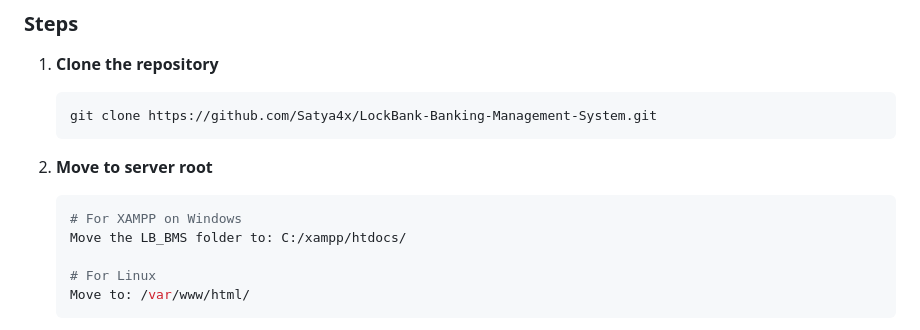
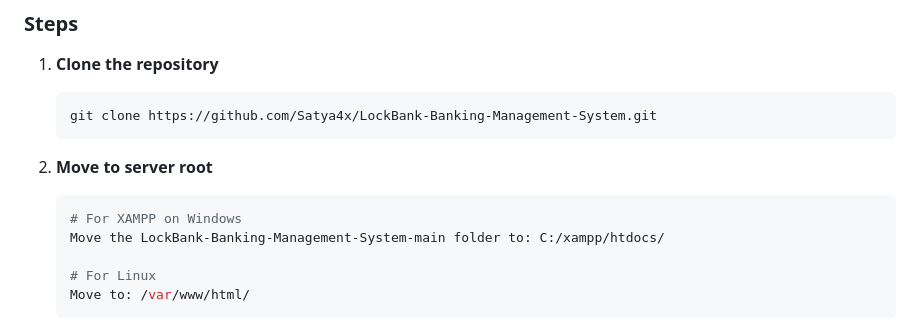
Before and after one commit to Satya4x/LockBank-Banking-Management-System, a Markdown page: README.md, the part around the change. Drawn GitHub-style.

Commit message:
Update folder name in README for XAMPP setup

````diff
--- a/README.md
+++ b/README.md
@@ -107,7 +107,7 @@ LockBank-Banking-Management-System-main/
 2. **Move to server root**
    ```bash
    # For XAMPP on Windows
-   Move the LB_BMS folder to: C:/xampp/htdocs/
+   Move the LockBank-Banking-Management-System-main folder to: C:/xampp/htdocs/
 
    # For Linux
    Move to: /var/www/html/
````
